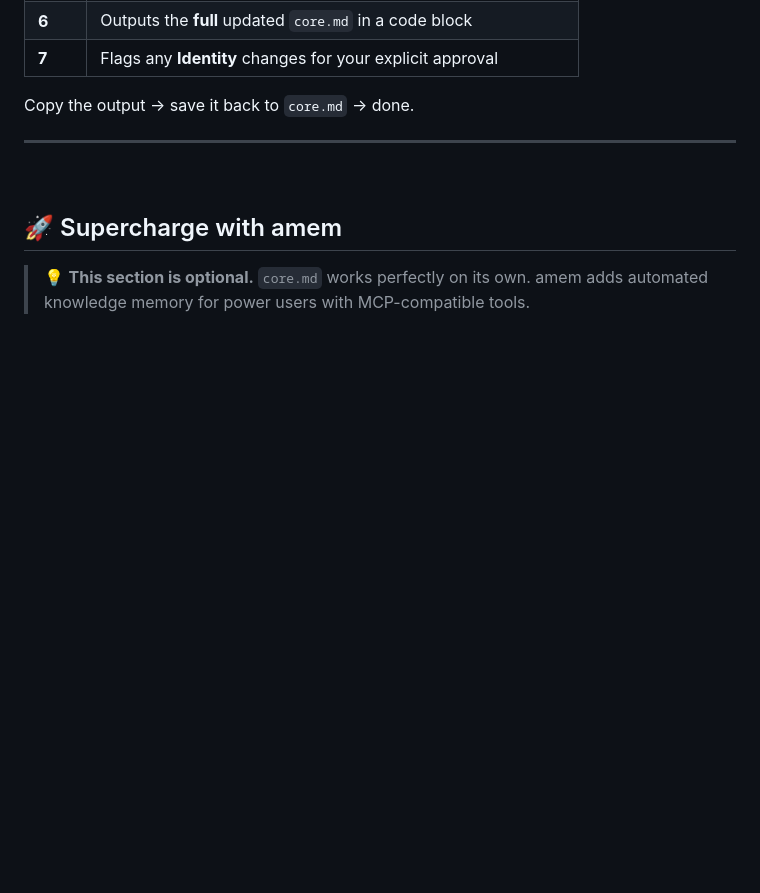
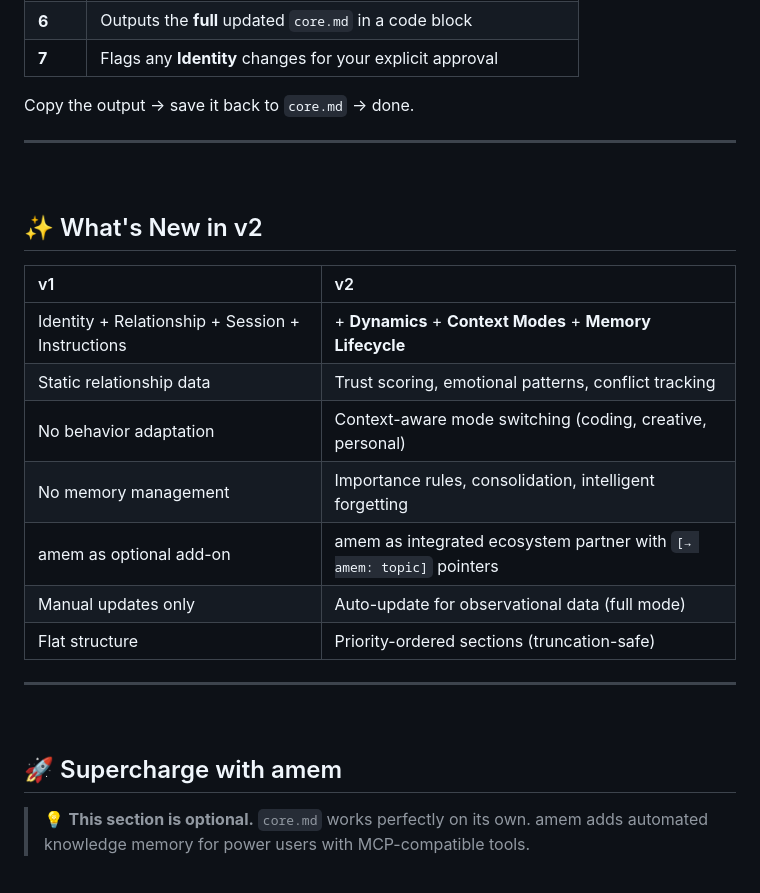
Before and after one commit to amanasmuei/acore, a Markdown page: README.md, the part around the change. Drawn GitHub-style; blank space fills up the shorter version.

Commit message:
docs: add What's New in v2 section

```diff
--- a/README.md
+++ b/README.md
@@ -247,6 +247,22 @@ At the end of any session, say **"update core"**. The AI follows these steps:
 | **7** | Flags any **Identity** changes for your explicit approval |
 
 Copy the output → save it back to `core.md` → done.
+
+---
+
+<br>
+
+## ✨ What's New in v2
+
+| v1 | v2 |
+|:---|:---|
+| Identity + Relationship + Session + Instructions | + **Dynamics** + **Context Modes** + **Memory Lifecycle** |
+| Static relationship data | Trust scoring, emotional patterns, conflict tracking |
+| No behavior adaptation | Context-aware mode switching (coding, creative, personal) |
+| No memory management | Importance rules, consolidation, intelligent forgetting |
+| amem as optional add-on | amem as integrated ecosystem partner with `[→ amem: topic]` pointers |
+| Manual updates only | Auto-update for observational data (full mode) |
+| Flat structure | Priority-ordered sections (truncation-safe) |
 
 ---
 
```
